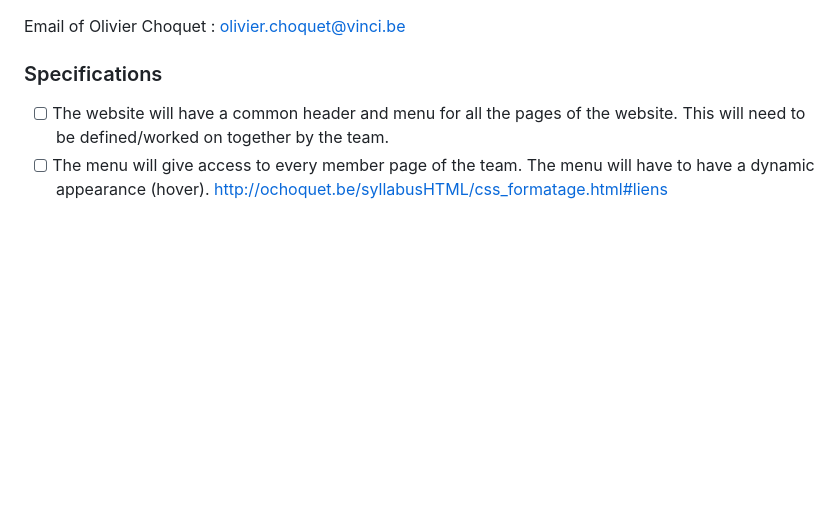
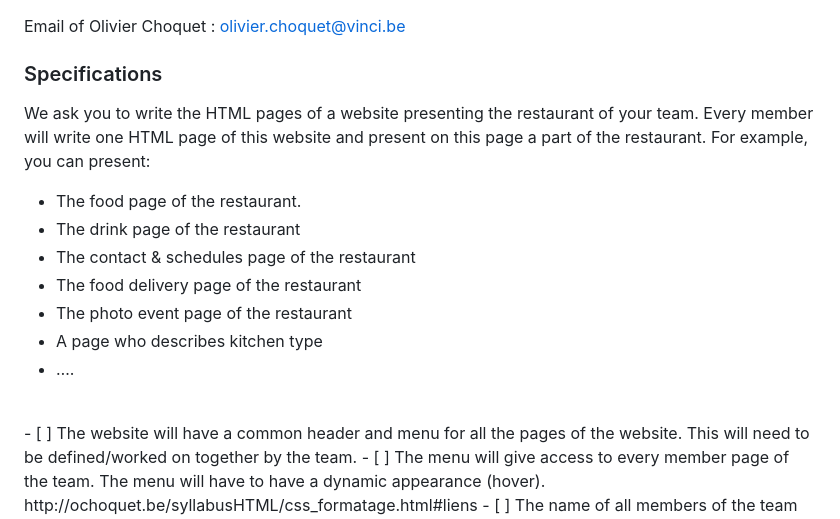
Before and after one commit to samuser107/htmlProject, a Markdown page: README.md, the part around one of its changes. Drawn GitHub-style; blank space fills up the shorter version.

```diff
--- a/README.md
+++ b/README.md
@@ -68,6 +71,17 @@ Email of Olivier Choquet : olivier.choquet@vinci.be
 
 ### Specifications
 
+We ask you to write the HTML pages of a website presenting the restaurant of your team. Every
+member will write one HTML page of this website and present on this page a part of the restaurant.
+For example, you can present:
+-  The food page of the restaurant.
+- The drink page of the restaurant
+- The contact & schedules page of the restaurant
+- The food delivery page of the restaurant
+- The photo event page of the restaurant
+- A page who describes kitchen type
+- ….
+<br/>
 - [ ] The website will have a common header and menu for all the pages of the website. This will need to be defined/worked on together by the team.
 - [ ] The menu will give access to every member page of the team. The menu will have to have a dynamic appearance (hover). http://ochoquet.be/syllabusHTML/css_formatage.html#liens
 - [ ] The name of all members of the team will be written at the end of every page. This will
```
Also changed, not shown: other parts of README.md (+5 -2 lines).
